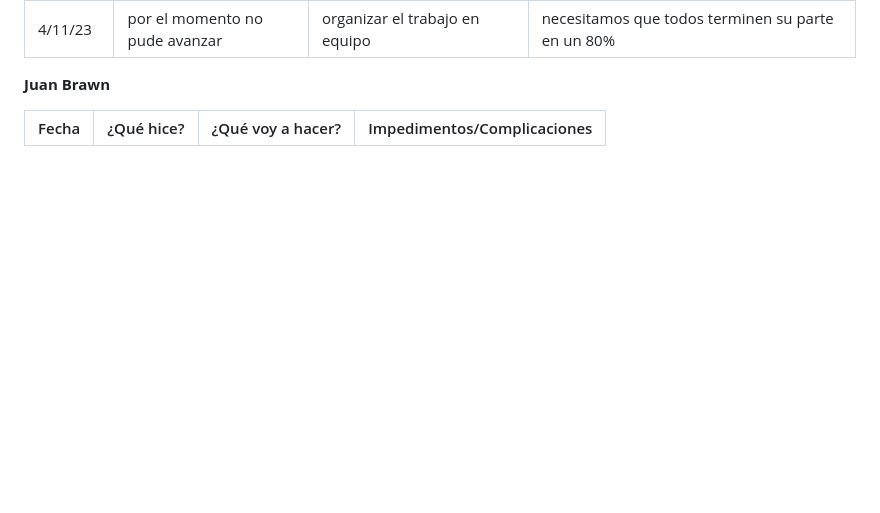
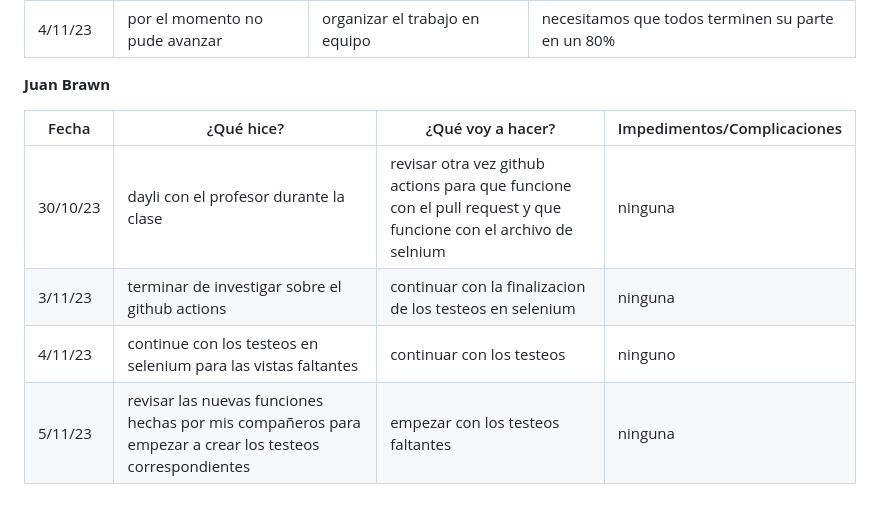
Before and after one commit to ICESI-PI1/icesi-filantrop-a-equipo-1, a Markdown page: Daily/ReportSemana6.md, the part around the change. GitHub-like rendering; blank space fills up the shorter version.

Commit message:
Update-ReportSemana6.md

```diff
--- a/Daily/ReportSemana6.md
+++ b/Daily/ReportSemana6.md
@@ -47,6 +47,11 @@
 
 | Fecha | ¿Qué hice? | ¿Qué voy a hacer? | Impedimentos/Complicaciones |
 | ----- | ------------ | ------------------- | --------------------------- |
+|30/10/23|dayli con el profesor durante la clase|revisar otra vez github actions para que funcione con el pull request y que funcione con el archivo de selnium|ninguna|
+|3/11/23|terminar de investigar sobre el github actions|continuar con la finalizacion de los testeos en selenium|ninguna|
+|4/11/23|continue con los testeos en selenium para las vistas faltantes|continuar con los testeos|ninguno|
+|5/11/23|revisar las nuevas funciones hechas por mis compañeros para empezar a crear los testeos correspondientes|empezar con los testeos faltantes|ninguna|
+
 
 
 <div/>
```
